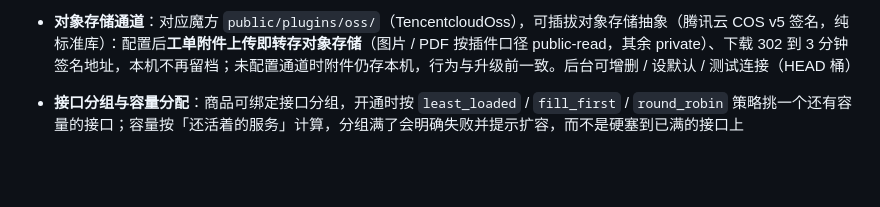
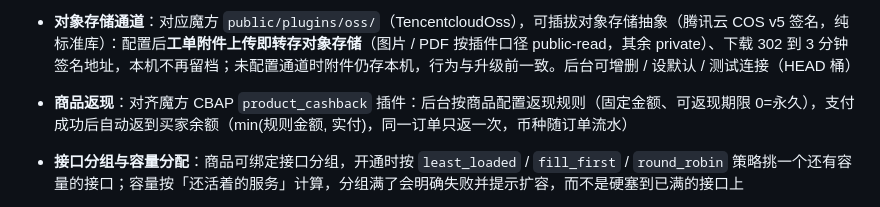
Before and after one commit to hutuyee/ShitIDC, a Markdown page: README.md, the part around the change. Rendered like a GitHub page; blank space fills up the shorter version.

```diff
--- a/README.md
+++ b/README.md
@@ -87,6 +87,7 @@
 - **邮件通道**：对应魔方 `public/plugins/mail/`，从「只能配 SMTP」扩展为可插拔通道（阿里云邮件推送（RPC 签名与短信同源）/ 赛邮邮件 / 宝塔邮局 / 通用 HTTP 模板），凭据加密入库、后台可增删/设默认/发测试邮件；**通道优先，未配置通道时回退内置 SMTP**，老部署升级后行为不变
 - **人机验证通道**：对应魔方 `public/plugins/captcha/`，在内置图形验证码之上扩展可插拔第三方通道（谷歌 reCAPTCHA / 腾讯云验证码）：后端只校验浏览器拿到的票据（谷歌走独立校验接口，腾讯云走 TC3-HMAC-SHA256 签名，`internal/tc3` 与短信共用同一套签名实现），前端按 `/auth/captcha` 返回的通道类型渲染组件；通道不可用或未配置时原样回退内置图形验证码
 - **对象存储通道**：对应魔方 `public/plugins/oss/`（TencentcloudOss），可插拔对象存储抽象（腾讯云 COS v5 签名，纯标准库）：配置后**工单附件上传即转存对象存储**（图片 / PDF 按插件口径 public-read，其余 private）、下载 302 到 3 分钟签名地址，本机不再留档；未配置通道时附件仍存本机，行为与升级前一致。后台可增删 / 设默认 / 测试连接（HEAD 桶）
+- **商品返现**：对齐魔方 CBAP `product_cashback` 插件：后台按商品配置返现规则（固定金额、可返现期限 0=永久），支付成功后自动返到买家余额（min(规则金额, 实付)，同一订单只返一次，币种随订单流水）
 
 - **接口分组与容量分配**：商品可绑定接口分组，开通时按 `least_loaded` / `fill_first` / `round_robin` 策略挑一个还有容量的接口；容量按「还活着的服务」计算，分组满了会明确失败并提示扩容，而不是硬塞到已满的接口上
 - **PayPal**：Orders v2 下单，access token 缓存（3 笔订单只取 1 次），回调验签走官方 `verify-webhook-signature` 接口；金额用字符串解析避免浮点误差
```
Also changed, not shown: docs/parity-roadmap.md (+21 -1 lines).
